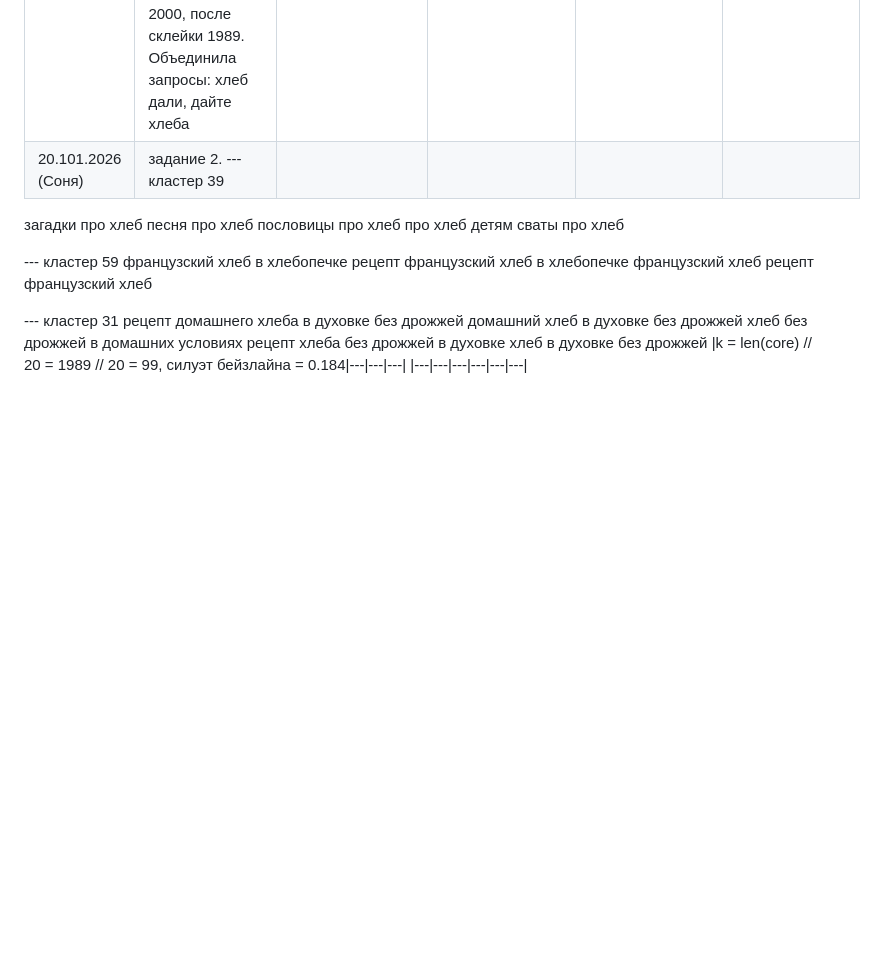
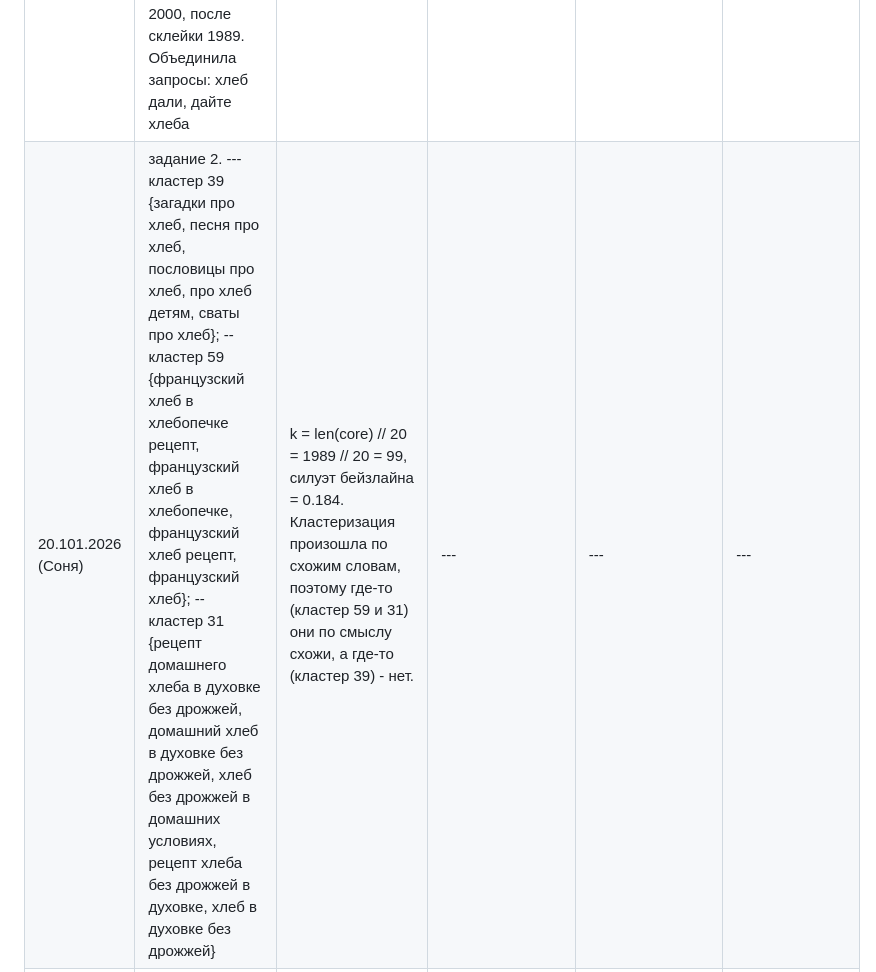
Before and after one commit to evatverdunova/evatverdunova.github.io, a Markdown page: jornal.md, the part around the change. Drawn GitHub-style; blank space fills up the shorter version.

```diff
--- a/jornal.md
+++ b/jornal.md
@@ -5,23 +5,5 @@
 | 30.09.2026 (Ева)| Отправили sitemap в Search Console, URL — через IndexNow. | Прямое уведомление ускорит обнаружение в поисковике Google. | Страница в индексе Google за 7 дней. | Google отказал в принятии сайтов, сделанных в Github. | Гипотеза не подтвердилась. |
 | 06.10.2026 (Ева)| Переписали главную: H1 и title с ключевым словом «квазибуплон», около 300 слов уникального текста, ссылка с ключевым словом на внутреннюю страницу. Обновили lastmod в sitemap.xml. Добавили ссылки на сайт в README и описание репозитория. Повторно запросили индексирование главной в Search Console. | Google не индексирует главную из-за малого объёма текста (около 60 слов) и заголовка без ключевого слова. | Главная в индексе Google в течение 7 дней после повторного запроса. | Сайт стал красивее, но Google не поменял свои тенденции | Гипотеза не подтвердилась. |
 |16.10.2026 (Соня)| В задании 1 выгрузили запросы со словом "хлеб". Нормализовали и суммировали частотности. Строк было 2000, после склейки 1989. Объединила запросы: хлеб дали, дайте хлеба |---|---|---|---|
-|20.101.2026 (Cоня)|задание 2. --- кластер 39
-  загадки про хлеб
-    песня про хлеб
-пословицы про хлеб
-    про хлеб детям
-    сваты про хлеб
-
---- кластер 59
-французский хлеб в хлебопечке рецепт
-       французский хлеб в хлебопечке
-             французский хлеб рецепт
-                    французский хлеб
-
---- кластер 31
-рецепт домашнего хлеба в духовке без дрожжей
-         домашний хлеб в духовке без дрожжей
-        хлеб без дрожжей в домашних условиях
-          рецепт хлеба без дрожжей в духовке
-                  хлеб в духовке без дрожжей |k = len(core) // 20 = 1989 // 20 = 99, силуэт бейзлайна = 0.184|---|---|---|
+|20.101.2026 (Cоня)|задание 2. --- кластер 39 {загадки про хлеб, песня про хлеб, пословицы про хлеб, про хлеб детям, сваты про хлеб}; -- кластер 59 {французский хлеб в хлебопечке рецепт, французский хлеб в хлебопечке, французский хлеб рецепт, французский хлеб}; -- кластер 31 {рецепт домашнего хлеба в духовке без дрожжей, домашний хлеб в духовке без дрожжей, хлеб без дрожжей в домашних условиях, рецепт хлеба без дрожжей в духовке, хлеб в духовке без дрожжей} |k = len(core) // 20 = 1989 // 20 = 99, силуэт бейзлайна = 0.184. Кластеризация произошла по схожим словам, поэтому где-то (кластер 59 и 31) они по смыслу схожи, а где-то (кластер 39) - нет.|---|---|---|
 |---|---|---|---|---|---|
```
